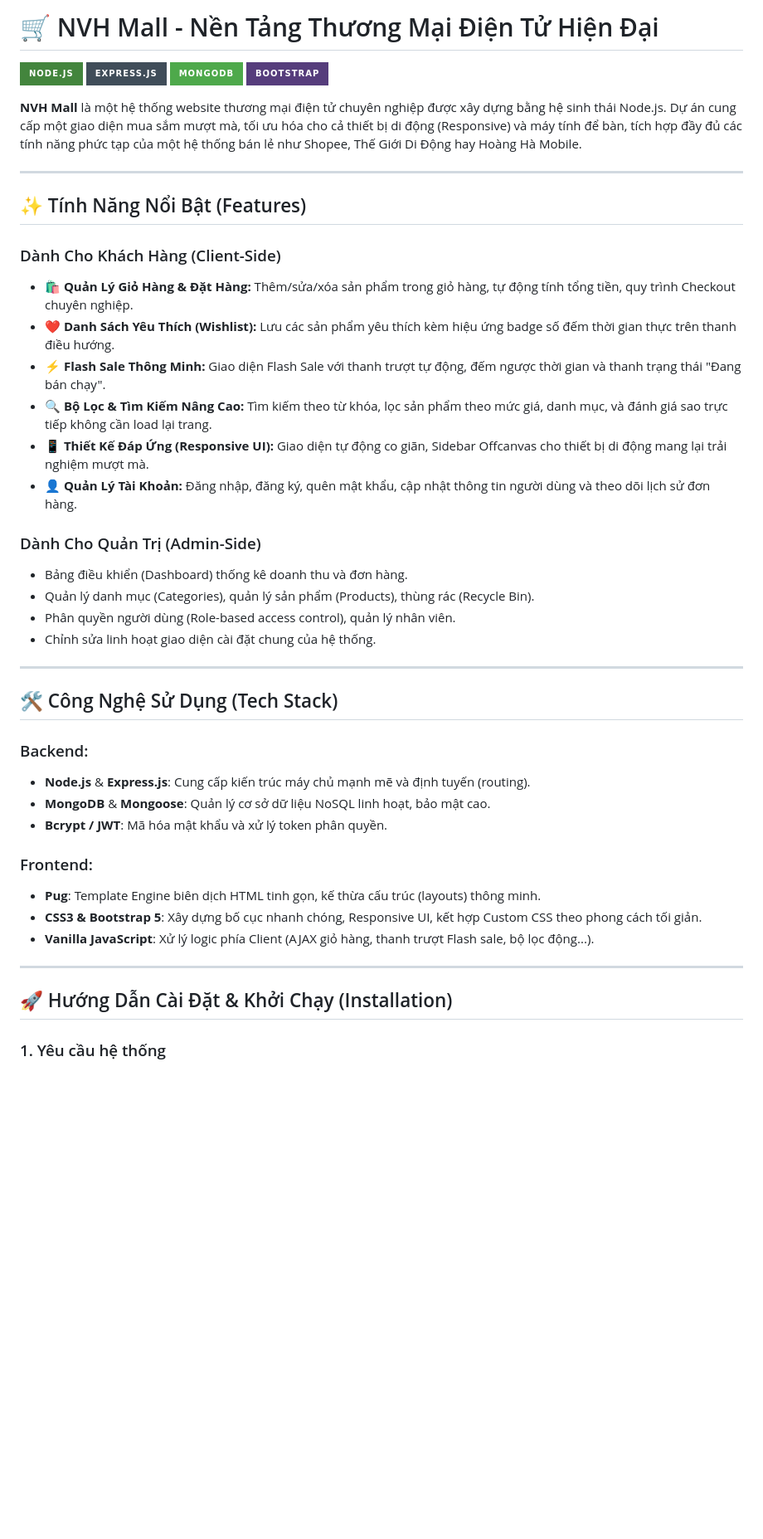
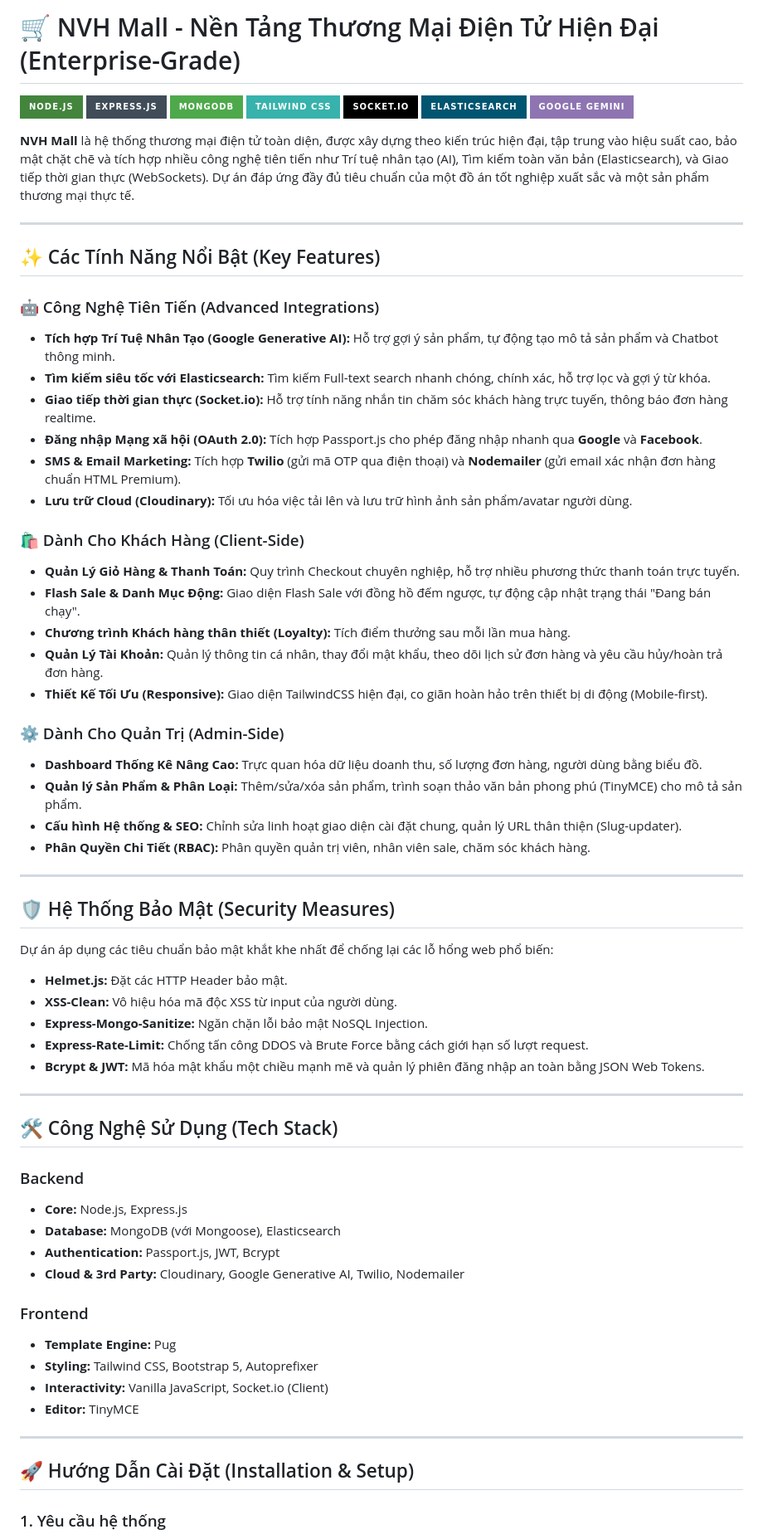
Before and after one commit to ahaha1309/product-management, a Markdown page: README.md, the part around one of its changes. Shown at 83% size. Rendered like a GitHub page; badges without logos; blank space fills up the shorter version.

```diff
--- a/README.md
+++ b/README.md
@@ -1,46 +1,69 @@
-# 🛒 NVH Mall - Nền Tảng Thương Mại Điện Tử Hiện Đại
+# 🛒 NVH Mall - Nền Tảng Thương Mại Điện Tử Hiện Đại (Enterprise-Grade)
 
 ![Node.js](https://img.shields.io/badge/Node.js-43853D?style=for-the-badge&logo=node.js&logoColor=white)
 ![Express.js](https://img.shields.io/badge/Express.js-404D59?style=for-the-badge)
 ![MongoDB](https://img.shields.io/badge/MongoDB-4EA94B?style=for-the-badge&logo=mongodb&logoColor=white)
-![Bootstrap](https://img.shields.io/badge/Bootstrap-563D7C?style=for-the-badge&logo=bootstrap&logoColor=white)
+![TailwindCSS](https://img.shields.io/badge/Tailwind_CSS-38B2AC?style=for-the-badge&logo=tailwind-css&logoColor=white)
+![Socket.io](https://img.shields.io/badge/Socket.io-black?style=for-the-badge&logo=socket.io&badgeColor=010101)
+![Elasticsearch](https://img.shields.io/badge/-ElasticSearch-005571?style=for-the-badge&logo=elasticsearch)
+![Google Gemini](https://img.shields.io/badge/Google%20Gemini-8E75B2?style=for-the-badge&logo=google&logoColor=white)
 
-**NVH Mall** là một hệ thống website thương mại điện tử chuyên nghiệp được xây dựng bằng hệ sinh thái Node.js. Dự án cung cấp một giao diện mua sắm mượt mà, tối ưu hóa cho cả thiết bị di động (Responsive) và máy tính để bàn, tích hợp đầy đủ các tính năng phức tạp của một hệ thống bán lẻ như Shopee, Thế Giới Di Động hay Hoàng Hà Mobile.
+**NVH Mall** là hệ thống thương mại điện tử toàn diện, được xây dựng theo kiến trúc hiện đại, tập trung vào hiệu suất cao, bảo mật chặt chẽ và tích hợp nhiều công nghệ tiên tiến như Trí tuệ nhân tạo (AI), Tìm kiếm toàn văn bản (Elasticsearch), và Giao tiếp thời gian thực (WebSockets). Dự án đáp ứng đầy đủ tiêu chuẩn của một đồ án tốt nghiệp xuất sắc và một sản phẩm thương mại thực tế.
 
 ---
 
-## ✨ Tính Năng Nổi Bật (Features)
+## ✨ Các Tính Năng Nổi Bật (Key Features)
 
-### Dành Cho Khách Hàng (Client-Side)
-- **🛍️ Quản Lý Giỏ Hàng & Đặt Hàng:** Thêm/sửa/xóa sản phẩm trong giỏ hàng, tự động tính tổng tiền, quy trình Checkout chuyên nghiệp.
-- **❤️ Danh Sách Yêu Thích (Wishlist):** Lưu các sản phẩm yêu thích kèm hiệu ứng badge số đếm thời gian thực trên thanh điều hướng.
-- **⚡ Flash Sale Thông Minh:** Giao diện Flash Sale với thanh trượt tự động, đếm ngược thời gian và thanh trạng thái "Đang bán chạy".
-- **🔍 Bộ Lọc & Tìm Kiếm Nâng Cao:** Tìm kiếm theo từ khóa, lọc sản phẩm theo mức giá, danh mục, và đánh giá sao trực tiếp không cần load lại trang.
-- **📱 Thiết Kế Đáp Ứng (Responsive UI):** Giao diện tự động co giãn, Sidebar Offcanvas cho thiết bị di động mang lại trải nghiệm mượt mà.
-- **👤 Quản Lý Tài Khoản:** Đăng nhập, đăng ký, quên mật khẩu, cập nhật thông tin người dùng và theo dõi lịch sử đơn hàng.
+### 🤖 Công Nghệ Tiên Tiến (Advanced Integrations)
+- **Tích hợp Trí Tuệ Nhân Tạo (Google Generative AI):** Hỗ trợ gợi ý sản phẩm, tự động tạo mô tả sản phẩm và Chatbot thông minh.
+- **Tìm kiếm siêu tốc với Elasticsearch:** Tìm kiếm Full-text search nhanh chóng, chính xác, hỗ trợ lọc và gợi ý từ khóa.
+- **Giao tiếp thời gian thực (Socket.io):** Hỗ trợ tính năng nhắn tin chăm sóc khách hàng trực tuyến, thông báo đơn hàng realtime.
+- **Đăng nhập Mạng xã hội (OAuth 2.0):** Tích hợp Passport.js cho phép đăng nhập nhanh qua **Google** và **Facebook**.
+- **SMS & Email Marketing:** Tích hợp **Twilio** (gửi mã OTP qua điện thoại) và **Nodemailer** (gửi email xác nhận đơn hàng chuẩn HTML Premium).
+- **Lưu trữ Cloud (Cloudinary):** Tối ưu hóa việc tải lên và lưu trữ hình ảnh sản phẩm/avatar người dùng.
 
-### Dành Cho Quản Trị (Admin-Side)
-- Bảng điều khiển (Dashboard) thống kê doanh thu và đơn hàng.
-- Quản lý danh mục (Categories), quản lý sản phẩm (Products), thùng rác (Recycle Bin).
-- Phân quyền người dùng (Role-based access control), quản lý nhân viên.
-- Chỉnh sửa linh hoạt giao diện cài đặt chung của hệ thống.
+### 🛍️ Dành Cho Khách Hàng (Client-Side)
+- **Quản Lý Giỏ Hàng & Thanh Toán:** Quy trình Checkout chuyên nghiệp, hỗ trợ nhiều phương thức thanh toán trực tuyến.
+- **Flash Sale & Danh Mục Động:** Giao diện Flash Sale với đồng hồ đếm ngược, tự động cập nhật trạng thái "Đang bán chạy".
+- **Chương trình Khách hàng thân thiết (Loyalty):** Tích điểm thưởng sau mỗi lần mua hàng.
+- **Quản Lý Tài Khoản:** Quản lý thông tin cá nhân, thay đổi mật khẩu, theo dõi lịch sử đơn hàng và yêu cầu hủy/hoàn trả đơn hàng.
+- **Thiết Kế Tối Ưu (Responsive):** Giao diện TailwindCSS hiện đại, co giãn hoàn hảo trên thiết bị di động (Mobile-first).
+
+### ⚙️ Dành Cho Quản Trị (Admin-Side)
+- **Dashboard Thống Kê Nâng Cao:** Trực quan hóa dữ liệu doanh thu, số lượng đơn hàng, người dùng bằng biểu đồ.
+- **Quản lý Sản Phẩm & Phân Loại:** Thêm/sửa/xóa sản phẩm, trình soạn thảo văn bản phong phú (TinyMCE) cho mô tả sản phẩm.
+- **Cấu hình Hệ thống & SEO:** Chỉnh sửa linh hoạt giao diện cài đặt chung, quản lý URL thân thiện (Slug-updater).
+- **Phân Quyền Chi Tiết (RBAC):** Phân quyền quản trị viên, nhân viên sale, chăm sóc khách hàng.
+
+---
+
+## 🛡️ Hệ Thống Bảo Mật (Security Measures)
+
+Dự án áp dụng các tiêu chuẩn bảo mật khắt khe nhất để chống lại các lỗ hổng web phổ biến:
+- **Helmet.js:** Đặt các HTTP Header bảo mật.
+- **XSS-Clean:** Vô hiệu hóa mã độc XSS từ input của người dùng.
+- **Express-Mongo-Sanitize:** Ngăn chặn lỗi bảo mật NoSQL Injection.
+- **Express-Rate-Limit:** Chống tấn công DDOS và Brute Force bằng cách giới hạn số lượt request.
+- **Bcrypt & JWT:** Mã hóa mật khẩu một chiều mạnh mẽ và quản lý phiên đăng nhập an toàn bằng JSON Web Tokens.
 
 ---
 
 ## 🛠️ Công Nghệ Sử Dụng (Tech Stack)
 
-### Backend:
-- **Node.js** & **Express.js**: Cung cấp kiến trúc máy chủ mạnh mẽ và định tuyến (routing).
-- **MongoDB** & **Mongoose**: Quản lý cơ sở dữ liệu NoSQL linh hoạt, bảo mật cao.
-- **Bcrypt / JWT**: Mã hóa mật khẩu và xử lý token phân quyền.
+### Backend
+- **Core:** Node.js, Express.js
+- **Database:** MongoDB (với Mongoose), Elasticsearch
+- **Authentication:** Passport.js, JWT, Bcrypt
+- **Cloud & 3rd Party:** Cloudinary, Google Generative AI, Twilio, Nodemailer
 
-### Frontend:
-- **Pug**: Template Engine biên dịch HTML tinh gọn, kế thừa cấu trúc (layouts) thông minh.
-- **CSS3 & Bootstrap 5**: Xây dựng bố cục nhanh chóng, Responsive UI, kết hợp Custom CSS theo phong cách tối giản.
-- **Vanilla JavaScript**: Xử lý logic phía Client (AJAX giỏ hàng, thanh trượt Flash sale, bộ lọc động...).
+### Frontend
+- **Template Engine:** Pug
+- **Styling:** Tailwind CSS, Bootstrap 5, Autoprefixer
+- **Interactivity:** Vanilla JavaScript, Socket.io (Client)
+- **Editor:** TinyMCE
 
 ---
 
-## 🚀 Hướng Dẫn Cài Đặt & Khởi Chạy (Installation)
+## 🚀 Hướng Dẫn Cài Đặt (Installation & Setup)
 
 ### 1. Yêu cầu hệ thống
```
Also changed, not shown: other parts of README.md (+48 -34 lines).
